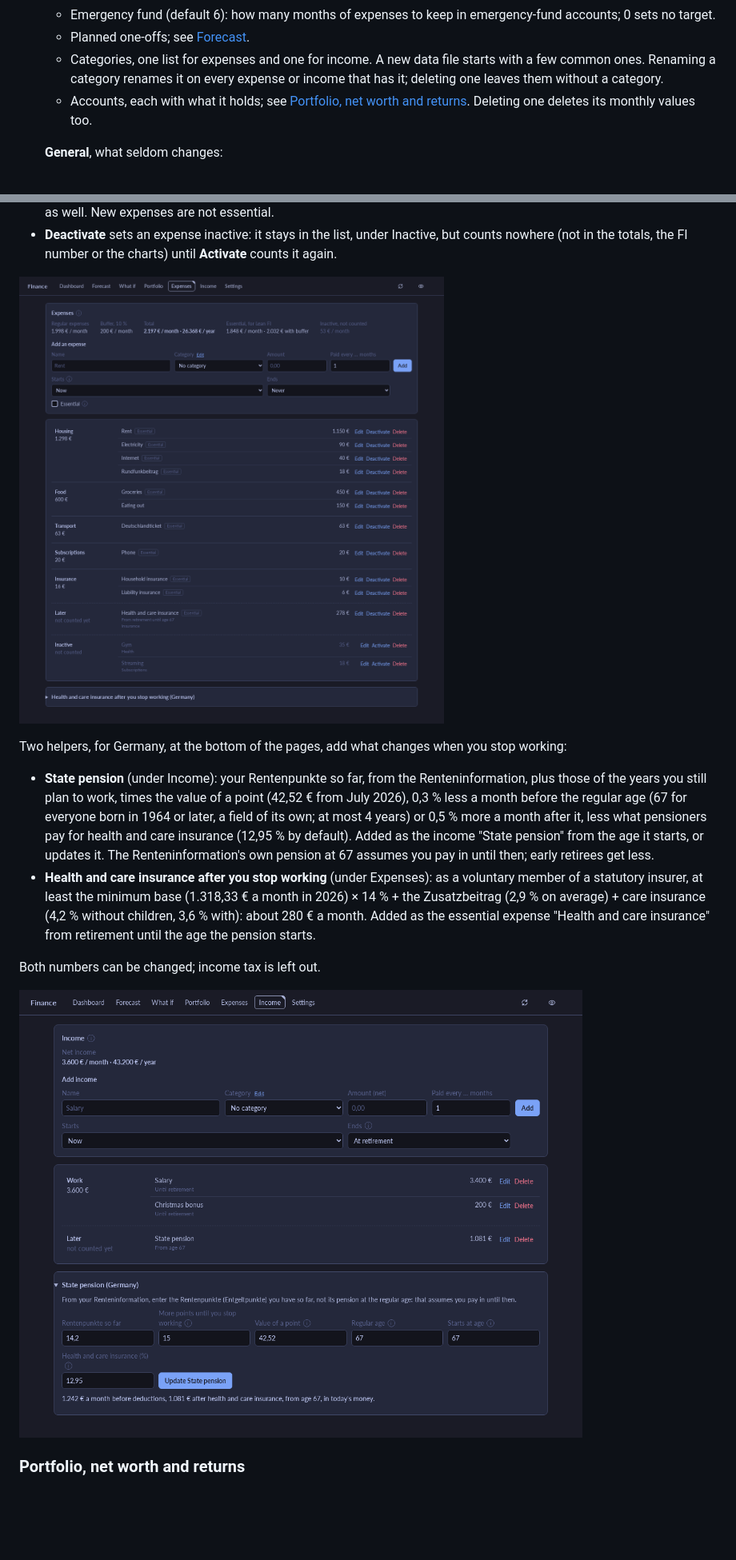
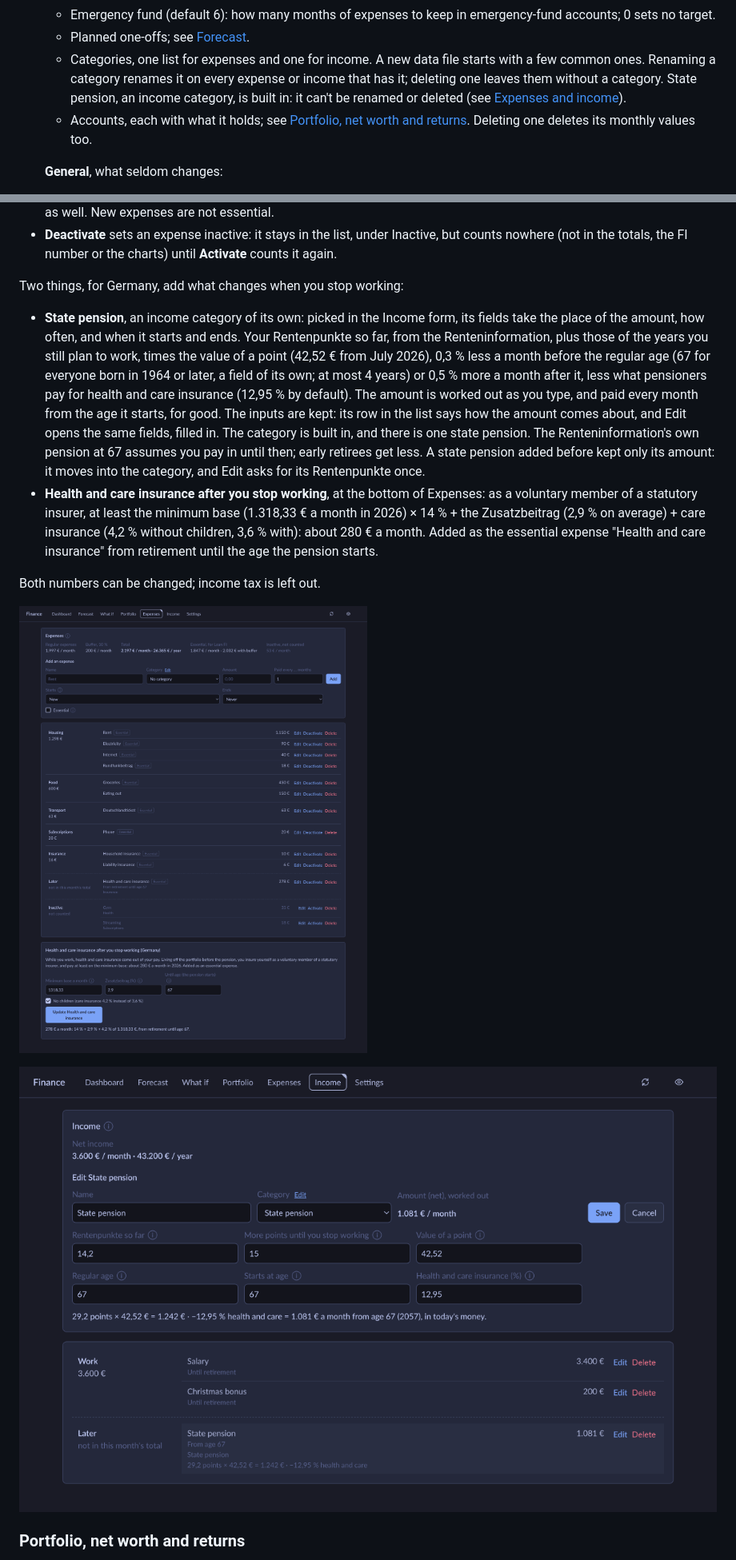
Before and after one commit to simonmcschubert/omarchy-finance, a Markdown page: README.md, 2 parts joined by grey strips. Shown at 80% size. Drawn GitHub-style; pictures changed too: docs/expenses.png, docs/income.png; blank space fills up the shorter version.

```diff
--- a/README.md
+++ b/README.md
@@ -142,7 +142,8 @@ Finance window's browser profile. The data file stays.
   - Categories, one list for expenses and one for income. A new data file
     starts with a few common ones. Renaming a category renames it on every
     expense or income that has it; deleting one leaves them without a
-    category.
+    category. State pension, an income category, is built in: it can't be
+    renamed or deleted (see [Expenses and income](#expenses-and-income)).
   - Accounts, each with what it holds; see
     [Portfolio, net worth and returns](#portfolio-net-worth-and-returns).
     Deleting one deletes its monthly values too.
@@ -223,30 +224,35 @@ amounts: when the rent goes up, edit it and the numbers change.
   Inactive, but counts nowhere (not in the totals, the FI number or the
   charts) until **Activate** counts it again.
 
-![Expenses: essential ones marked, health insurance from retirement until 67 under Later, two inactive](docs/expenses.png)
+Two things, for Germany, add what changes when you stop working:
 
-Two helpers, for Germany, at the bottom of the pages, add what changes when
-you stop working:
-
-- **State pension** (under Income): your Rentenpunkte so far, from the
-  Renteninformation, plus those of the years you still plan to work,
-  times the value of a point (42,52 € from July 2026), 0,3 % less a month
-  before the regular age (67 for everyone born in 1964 or later, a field of
-  its own; at most 4 years) or 0,5 % more a month after it, less what pensioners pay for
-  health and care insurance (12,95 % by default). Added as the income
-  "State pension" from the age it starts, or updates it. The
-  Renteninformation's own pension at 67 assumes you pay in until then;
-  early retirees get less.
-- **Health and care insurance after you stop working** (under Expenses):
-  as a voluntary member of a statutory insurer, at least the minimum base
-  (1.318,33 € a month in 2026) × 14 % + the Zusatzbeitrag (2,9 % on
-  average) + care insurance (4,2 % without children, 3,6 % with): about
-  280 € a month. Added as the essential expense "Health and care
+- **State pension**, an income category of its own: picked in the Income
+  form, its fields take the place of the amount, how often, and when it
+  starts and ends. Your Rentenpunkte so far, from the Renteninformation,
+  plus those of the years you still plan to work, times the value of a
+  point (42,52 € from July 2026), 0,3 % less a month before the regular
+  age (67 for everyone born in 1964 or later, a field of its own; at most
+  4 years) or 0,5 % more a month after it, less what pensioners pay for
+  health and care insurance (12,95 % by default). The amount is worked out
+  as you type, and paid every month from the age it starts, for good. The
+  inputs are kept: its row in the list says how the amount comes about,
+  and Edit opens the same fields, filled in. The category is built in,
+  and there is one state pension. The Renteninformation's own pension at
+  67 assumes you pay in until then; early retirees get less. A state
+  pension added before kept only its amount: it moves into the category,
+  and Edit asks for its Rentenpunkte once.
+- **Health and care insurance after you stop working**, at the bottom of
+  Expenses: as a voluntary member of a statutory insurer, at least the
+  minimum base (1.318,33 € a month in 2026) × 14 % + the Zusatzbeitrag
+  (2,9 % on average) + care insurance (4,2 % without children, 3,6 % with):
+  about 280 € a month. Added as the essential expense "Health and care
   insurance" from retirement until the age the pension starts.
 
 Both numbers can be changed; income tax is left out.
 
-![Income: a salary until retirement, and the state pension helper](docs/income.png)
+![Expenses: essential ones marked, health insurance from retirement until 67 under Later, two inactive, and the health insurance helper](docs/expenses.png)
+
+![Income: a salary until retirement, and the state pension being edited, with how it is worked out](docs/income.png)
 
 ### Portfolio, net worth and returns
 
```
Also changed, not shown: CONTEXT.md (+8 -0 lines), 6 other files.
